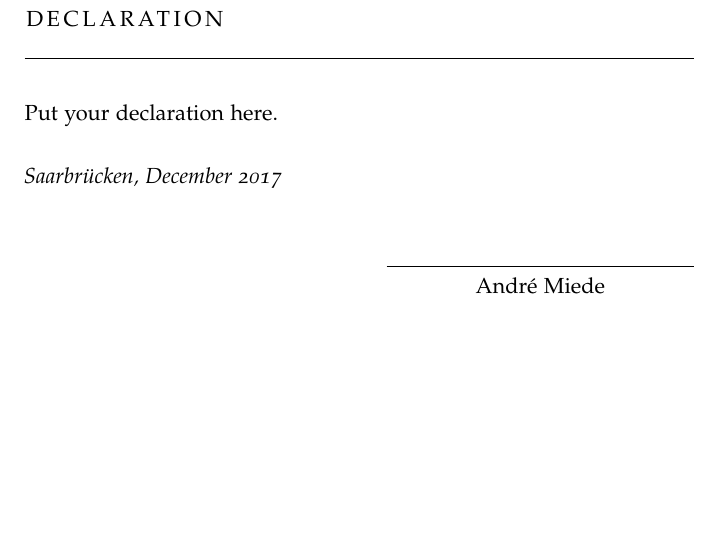
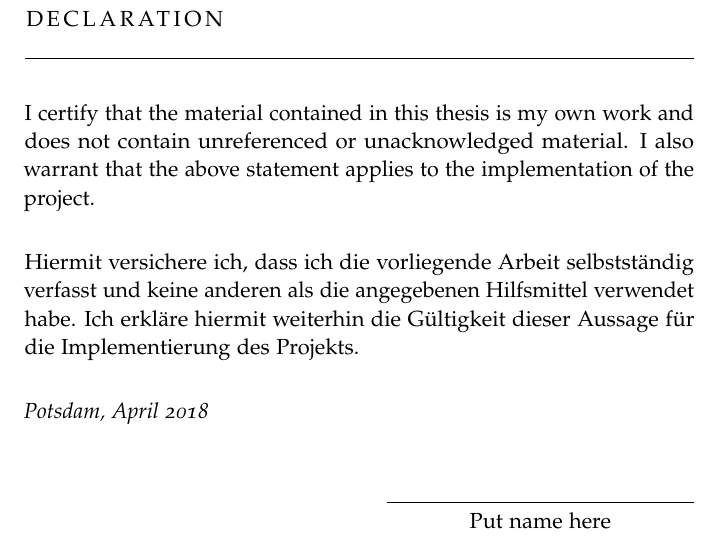
Before and after one commit to Tymolc/Master-Thesis, a LaTeX thesis (latex/masterthesis.tex, which reads latex/FrontBackmatter/Declaration.tex, latex/classicthesis-config.tex): part of page 22 of 22, cut so that both start at the same text, the shorter picture padded with empty space. Compiled offline with pdfLaTeX.

Commit message:
Improve instructions, restore proper declaration

```diff
--- a/latex/FrontBackmatter/Declaration.tex
+++ b/latex/FrontBackmatter/Declaration.tex
@@ -5,7 +5,18 @@
 \pdfbookmark[0]{Declaration}{declaration}
 \chapter*{Declaration}
 \thispagestyle{empty}
-Put your declaration here.
+I certify that the material contained in this thesis is my own work and does not
+contain unreferenced or unacknowledged material. I also warrant that the above
+statement applies to the implementation of the project.
+
+\bigskip
+
+\setlength{\parindent}{0pt}
+Hiermit versichere ich, dass ich die vorliegende Arbeit selbstständig verfasst
+und keine anderen als die angegebenen Hilfsmittel verwendet habe. Ich erkläre
+hiermit weiterhin die Gültigkeit dieser Aussage für die Implementierung des
+Projekts.
+
 \bigskip
 
 \noindent\textit{\myLocation, \myTime}
--- a/latex/classicthesis-config.tex
+++ b/latex/classicthesis-config.tex
@@ -57,3 +53,7 @@
+\newcommand{\myUni}{Universität Potsdam\xspace}
+\newcommand{\myLocation}{Potsdam\xspace}
+\newcommand{\myTime}{April 2018\xspace}
+\newcommand{\myVersion}{version 0.1}
 
 % ********************************************************************
 % Setup, finetuning, and useful commands
```
Also changed, not shown: README.md, latex/masterthesis.pdf, latex/classicthesis-config.tex (14 more changed lines).
